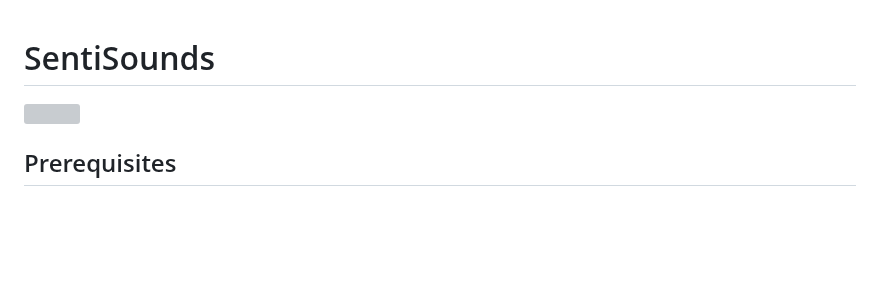
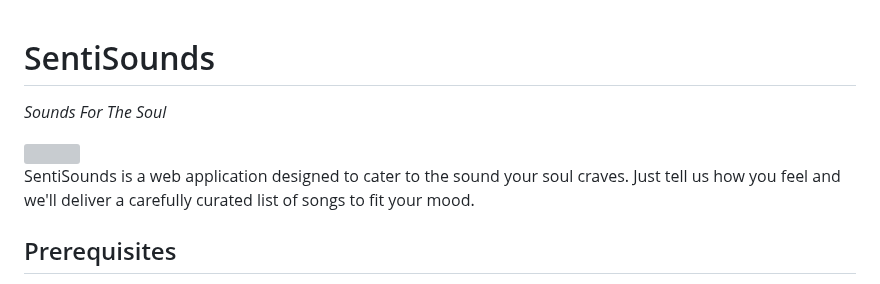
Before and after one commit to AlecUrbany/CS4800-SentiSounds, a Markdown page: README.md, the part around the change. Rendered like a GitHub page; blank space fills up the shorter version; grey boxes are pictures that could not be loaded.

Commit message:
add elevator pitch to readme

```diff
--- a/README.md
+++ b/README.md
@@ -1,6 +1,9 @@
 # SentiSounds
+*Sounds For The Soul*
 
 <img src="frontend\src\assets\sentisounds_icon.png" width="200" style="display:block;margin:0 auto;">
+
+SentiSounds is a web application designed to cater to the sound your soul craves. Just tell us how you feel and we'll deliver a carefully curated list of songs to fit your mood.
 
 ## Prerequisites
 - Python 3.10+
```
